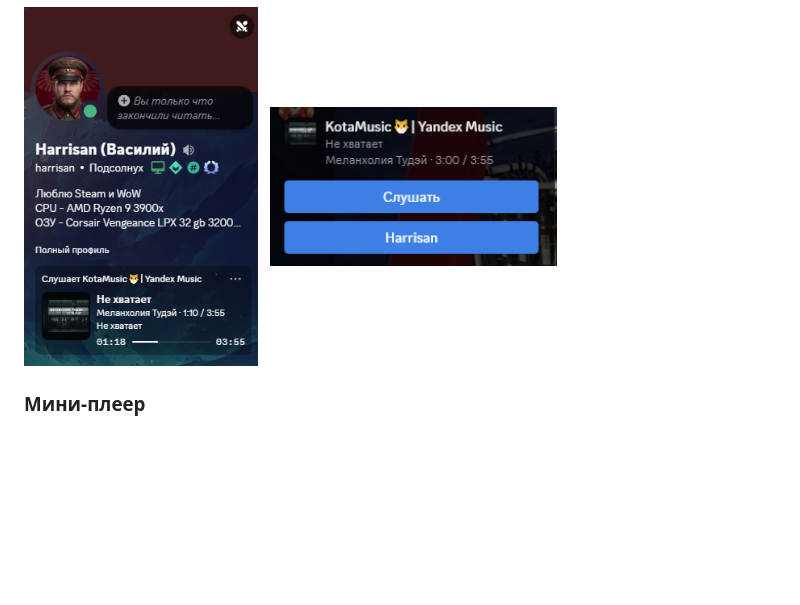
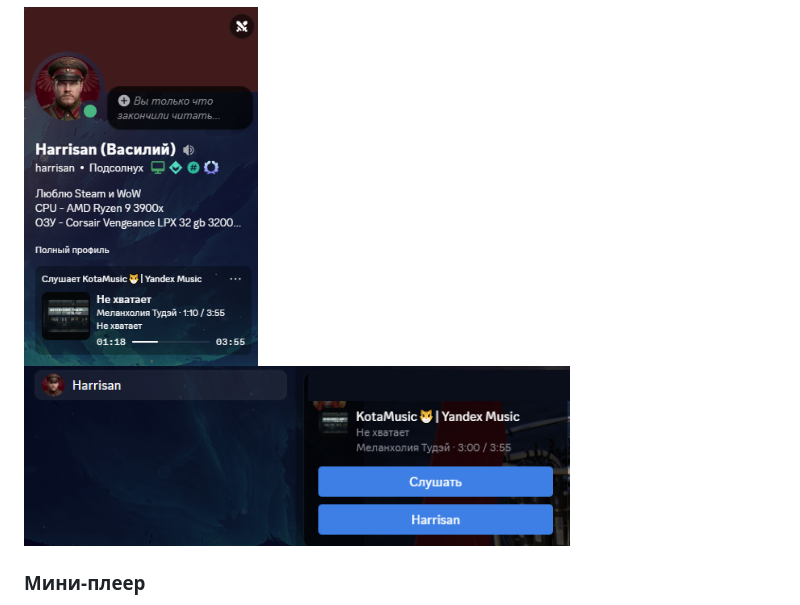
Before and after one commit to AveHarrisan/KotaMusic, a Markdown page: README.md, the part around the change. GitHub-like rendering; pictures changed too: docs/images/discord-voice.png; blank space fills up the shorter version.

Commit message:
Скриншот статуса при наведении вместе с участником в канале

```diff
--- a/README.md
+++ b/README.md
@@ -170,7 +170,7 @@ Discord Rich Presence, мини-плеер, горячие клавиши и д
 <p>
 <img src="docs/images/discord-profile.png" height="360" alt="Статус в профиле Discord">
 &nbsp;
-<img src="docs/images/discord-voice.png" height="160" alt="Статус с кнопками при наведении">
+<img src="docs/images/discord-voice.png" height="180" alt="Статус с кнопками при наведении">
 </p>
 
 </details>
```
Also changed, not shown: docs/en/README.md (+1 -1 lines).
